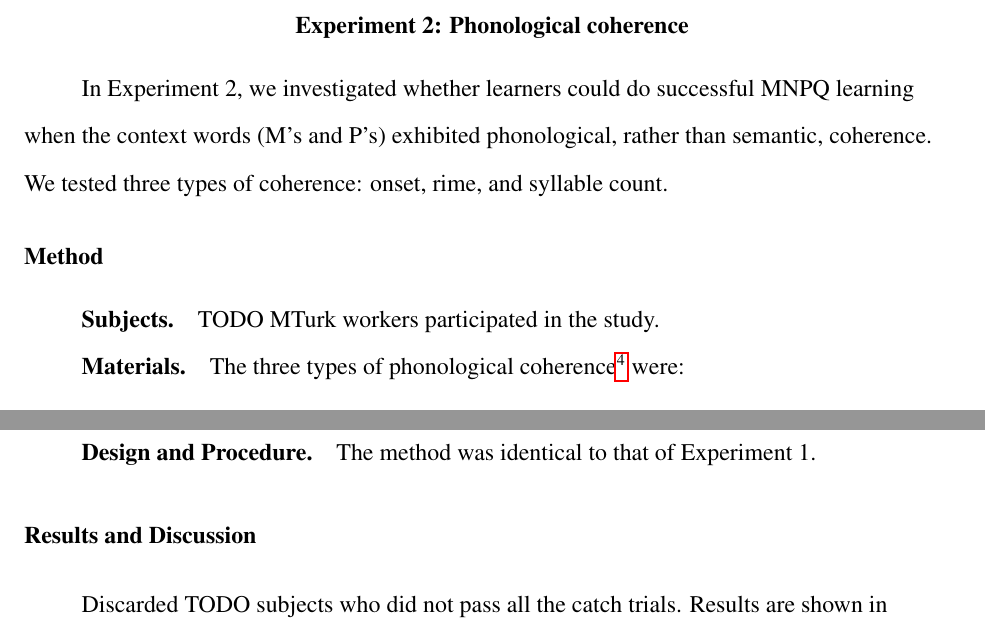
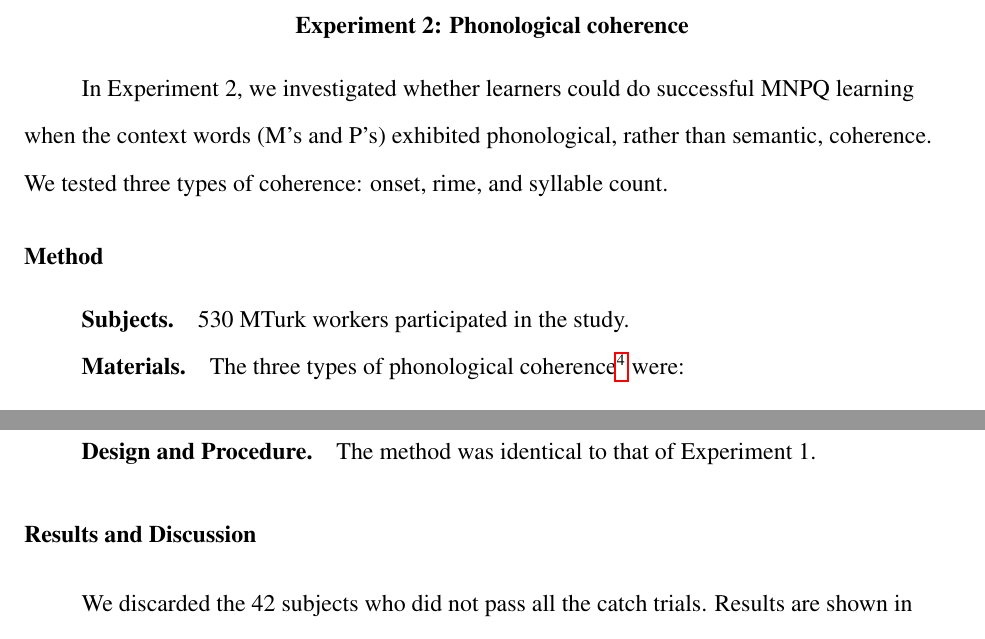
Before and after one commit to longouyang/semantic-coherence-manuscript, a LaTeX paper (report.tex): two parts of pages 18 and 19 of 24, joined at a grey line, cut so that both start at the same text. Compiled offline with pdfLaTeX.

Commit message:
Subject counts

```diff
--- a/report.tex
+++ b/report.tex
@@ -282,7 +282,7 @@ Semantic coherence has two components -- meaning and coherence. How does the eff
 In Experiment 2, we investigated whether learners could do successful MNPQ learning when the context words (M's and P's) exhibited phonological, rather than semantic, coherence. We tested three types of coherence: onset, rime, and syllable count.
 
 \subsection{Method}
-\subsubsection{Subjects} TODO MTurk workers participated in the study.
+\subsubsection{Subjects} 530 MTurk workers participated in the study.
 \subsubsection{Materials}
 The three types of phonological coherence\footnote{\label{change-of-stimuli} The stimuli for the rime and syllable count conditions differ from those in the rest of our conditions. We ran all other conditions in 2011, while we ran the rime and syllable count conditions in 2013. In 2011, we used a text-to-speech web service to generate the audio stimuli (see Footnote \ref{tts}) for the bulk of the conditions. However, between 2011 and 2013, the available voices on this service changed. To future-proof the synthesis process, we generated new stimuli for the rime and syllable count conditions using commercially available software, NaturalReader 10. To ensure that the old and new stimuli were comparable, we performed a partial replication of Experiment 1 using the new synthesis engine; the difference old and new stimuli did not appear to make a substantial difference.} were:
 \begin{itemize}
@@ -297,7 +297,7 @@ The three types of phonological coherence\footnote{\label{change-of-stimuli} The
 
 \subsection{Results and Discussion}
 
-Discarded TODO subjects who did not pass all the catch trials. Results are shown in Figure~\ref{expt2-results}. We compared the phonological condition results with the 0/3 and 3/3 conditions of Experiment 1 using a regression model with Helmert contrasts.% analyzing (i) the difference between the 0/3 and onset  (ii) the difference between the 3/3 condition and the 0/3 and phonological conditions combined.
+We discarded the 42 subjects who did not pass all the catch trials. Results are shown in Figure~\ref{expt2-results}. We compared the phonological condition results with the 0/3 and 3/3 conditions of Experiment 1 using a regression model with Helmert contrasts.% analyzing (i) the difference between the 0/3 and onset  (ii) the difference between the 3/3 condition and the 0/3 and phonological conditions combined.
 
 \begin{figure}[t]
   \label{expt2-results}
```
Also changed, not shown: report.tex (7 more changed lines).
